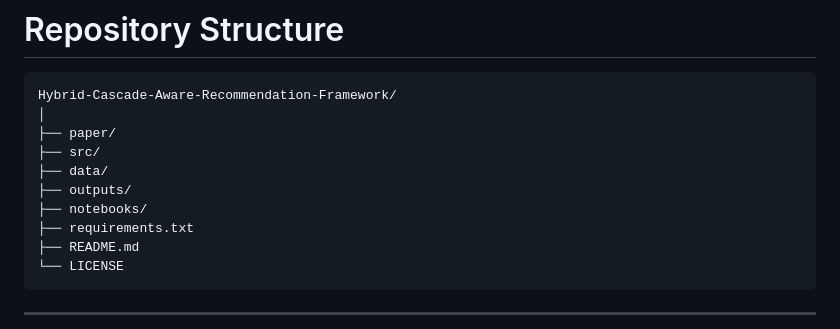
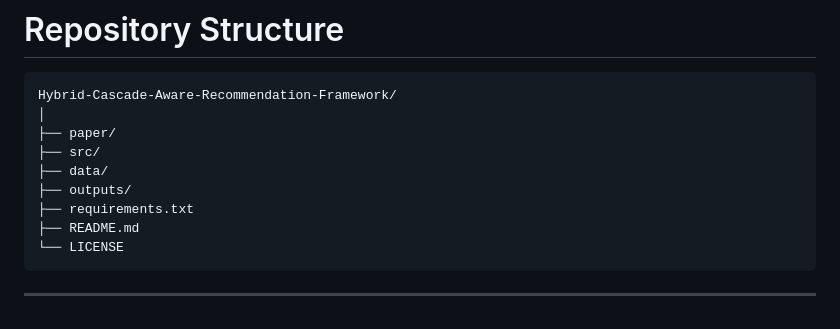
Before and after one commit to PrajwalMahanawar/Hybrid-Cascade-Aware-Recommendation-Framework, a Markdown page: README.md, the part around the change. Drawn GitHub-style.

```diff
--- a/README.md
+++ b/README.md
@@ -108,7 +108,6 @@ Hybrid-Cascade-Aware-Recommendation-Framework/
 ├── src/
 ├── data/
 ├── outputs/
-├── notebooks/
 ├── requirements.txt
 ├── README.md
 └── LICENSE
```
